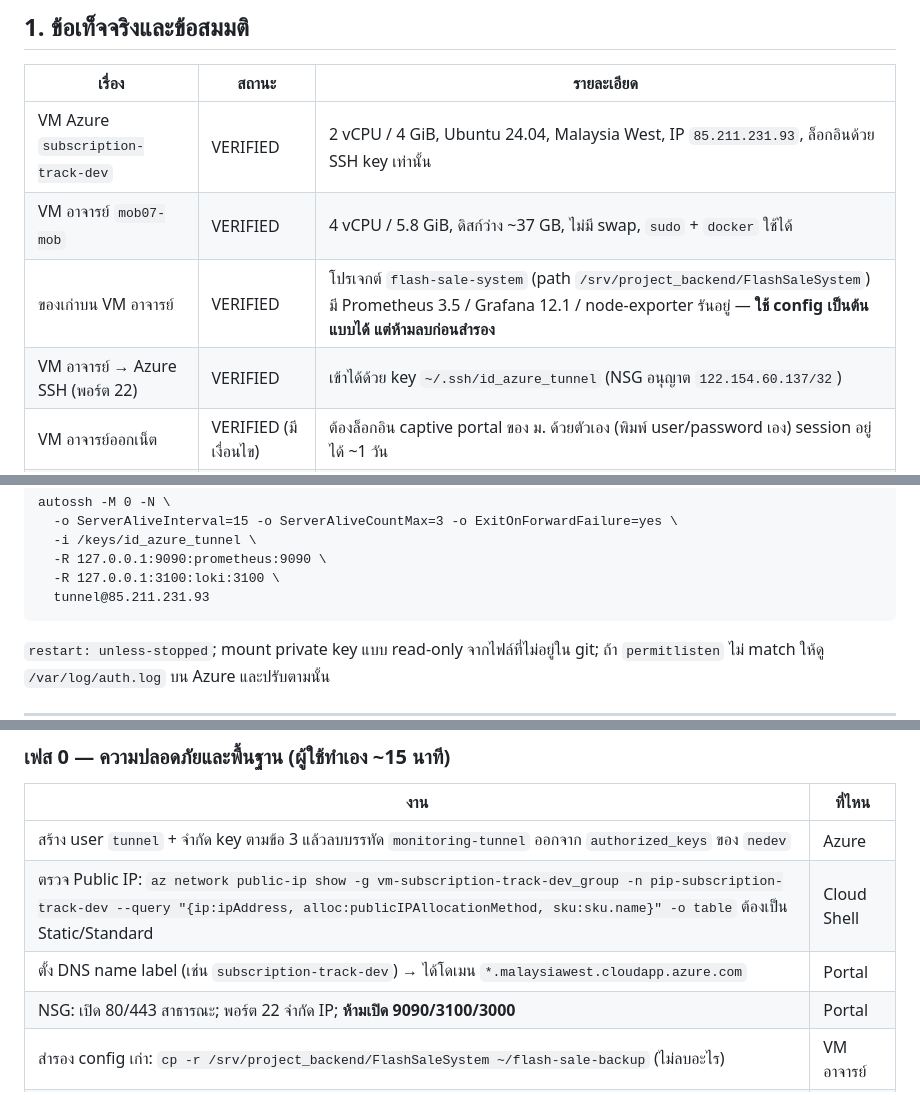
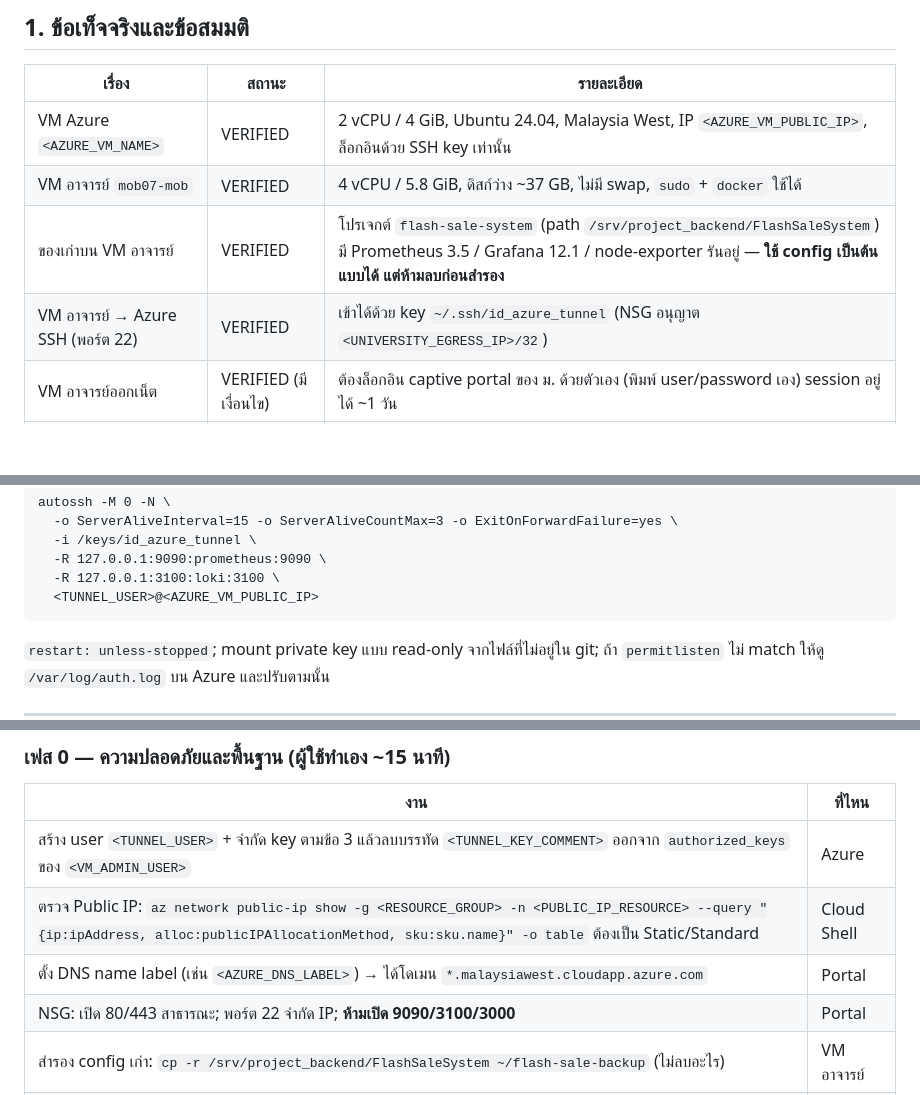
Before and after one commit to nawaphonST1/subscription_track, a Markdown page: doc/architecture/DP5_monitoring_plan.md, 3 parts joined by grey strips. GitHub-like rendering; blank space fills up the shorter version.

Commit message:
docs(dp5): replace infrastructure identifiers with placeholders
The monitoring plan carried live infrastructure identifiers in a public
repository: the Azure VM's public IP, the university egress address
allow-listed in the NSG, the VM name, the resource-group and public-IP
resource names, the DNS label, the VM admin account and the tunnel user
and key comment.

Each is replaced with a named placeholder, consistently, so the commands
and the reasoning still read the same. No logic, port, command structure
or any other file is touched.

The SSH key file name (id_azure_tunnel) is deliberately left alone: it
names a local file rather than anything about the infrastructure, and
infra/monitoring/docker-compose.yml and README.md mount and document that
exact name, so renaming it here would only make the three disagree.

This only affects HEAD. The real values remain in this branch's history
(96b71b9 onwards) and in any clone or fork already taken, so editing them
out is not a remedy for exposure. Treat the public IP, the egress
allow-list entry and the account names as already published: rotating or
renaming the resources is the only thing that actually un-publishes them.

Co-Authored-By: Claude Opus 5 <noreply@anthropic.com>

````diff
--- a/doc/architecture/DP5_monitoring_plan.md
+++ b/doc/architecture/DP5_monitoring_plan.md
@@ -12,10 +12,10 @@
 
 | เรื่อง | สถานะ | รายละเอียด |
 |---|---|---|
-| VM Azure `subscription-track-dev` | VERIFIED | 2 vCPU / 4 GiB, Ubuntu 24.04, Malaysia West, IP `85.211.231.93`, ล็อกอินด้วย SSH key เท่านั้น |
+| VM Azure `<AZURE_VM_NAME>` | VERIFIED | 2 vCPU / 4 GiB, Ubuntu 24.04, Malaysia West, IP `<AZURE_VM_PUBLIC_IP>`, ล็อกอินด้วย SSH key เท่านั้น |
 | VM อาจารย์ `mob07-mob` | VERIFIED | 4 vCPU / 5.8 GiB, ดิสก์ว่าง ~37 GB, ไม่มี swap, `sudo` + `docker` ใช้ได้ |
 | ของเก่าบน VM อาจารย์ | VERIFIED | โปรเจกต์ `flash-sale-system` (path `/srv/project_backend/FlashSaleSystem`) มี Prometheus 3.5 / Grafana 12.1 / node-exporter รันอยู่ — **ใช้ config เป็นต้นแบบได้ แต่ห้ามลบก่อนสำรอง** |
-| VM อาจารย์ → Azure SSH (พอร์ต 22) | VERIFIED | เข้าได้ด้วย key `~/.ssh/id_azure_tunnel` (NSG อนุญาต `122.154.60.137/32`) |
+| VM อาจารย์ → Azure SSH (พอร์ต 22) | VERIFIED | เข้าได้ด้วย key `~/.ssh/id_azure_tunnel` (NSG อนุญาต `<UNIVERSITY_EGRESS_IP>/32`) |
 | VM อาจารย์ออกเน็ต | VERIFIED (มีเงื่อนไข) | ต้องล็อกอิน captive portal ของ ม. ด้วยตัวเอง (พิมพ์ user/password เอง) session อยู่ได้ ~1 วัน |
 | ผู้ชม demo เข้า prod ได้ | ASSUMED | prod อยู่ Azure มี IP สาธารณะ → เปิดได้จากทุกเครือข่าย |
 | Public IP ของ Azure เป็น static | ASSUMED | ตรวจด้วย `az network public-ip show` (ดูเฟส 0) |
@@ -86,7 +86,7 @@ autossh -M 0 -N \
   -i /keys/id_azure_tunnel \
   -R 127.0.0.1:9090:prometheus:9090 \
   -R 127.0.0.1:3100:loki:3100 \
-  tunnel@85.211.231.93
+  <TUNNEL_USER>@<AZURE_VM_PUBLIC_IP>
 ```
 `restart: unless-stopped`; mount private key แบบ read-only จากไฟล์ที่ไม่อยู่ใน git; ถ้า `permitlisten` ไม่ match ให้ดู `/var/log/auth.log` บน Azure และปรับตามนั้น
 
@@ -112,9 +112,9 @@ autossh -M 0 -N \
 
 | งาน | ที่ไหน |
 |---|---|
-| สร้าง user `tunnel` + จำกัด key ตามข้อ 3 แล้วลบบรรทัด `monitoring-tunnel` ออกจาก `authorized_keys` ของ `nedev` | Azure |
-| ตรวจ Public IP: `az network public-ip show -g vm-subscription-track-dev_group -n pip-subscription-track-dev --query "{ip:ipAddress, alloc:publicIPAllocationMethod, sku:sku.name}" -o table` ต้องเป็น Static/Standard | Cloud Shell |
-| ตั้ง DNS name label (เช่น `subscription-track-dev`) → ได้โดเมน `*.malaysiawest.cloudapp.azure.com` | Portal |
+| สร้าง user `<TUNNEL_USER>` + จำกัด key ตามข้อ 3 แล้วลบบรรทัด `<TUNNEL_KEY_COMMENT>` ออกจาก `authorized_keys` ของ `<VM_ADMIN_USER>` | Azure |
+| ตรวจ Public IP: `az network public-ip show -g <RESOURCE_GROUP> -n <PUBLIC_IP_RESOURCE> --query "{ip:ipAddress, alloc:publicIPAllocationMethod, sku:sku.name}" -o table` ต้องเป็น Static/Standard | Cloud Shell |
+| ตั้ง DNS name label (เช่น `<AZURE_DNS_LABEL>`) → ได้โดเมน `*.malaysiawest.cloudapp.azure.com` | Portal |
 | NSG: เปิด 80/443 สาธารณะ; พอร์ต 22 จำกัด IP; **ห้ามเปิด 9090/3100/3000** | Portal |
 | สำรอง config เก่า: `cp -r /srv/project_backend/FlashSaleSystem ~/flash-sale-backup` (ไม่ลบอะไร) | VM อาจารย์ |
 | `docker stop flash-sale-system-nginx-1` (รีสตาร์ทวนเพราะ upstream `api-3` หาย) | VM อาจารย์ |
````
Also changed, not shown: other parts of doc/architecture/DP5_monitoring_plan.md (+1 -1 lines).
